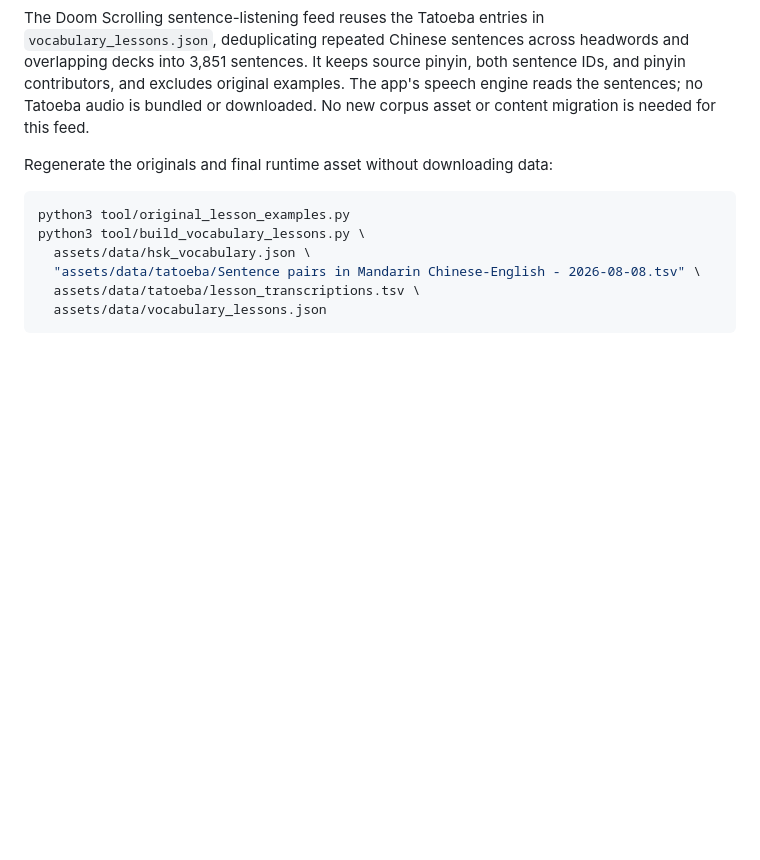
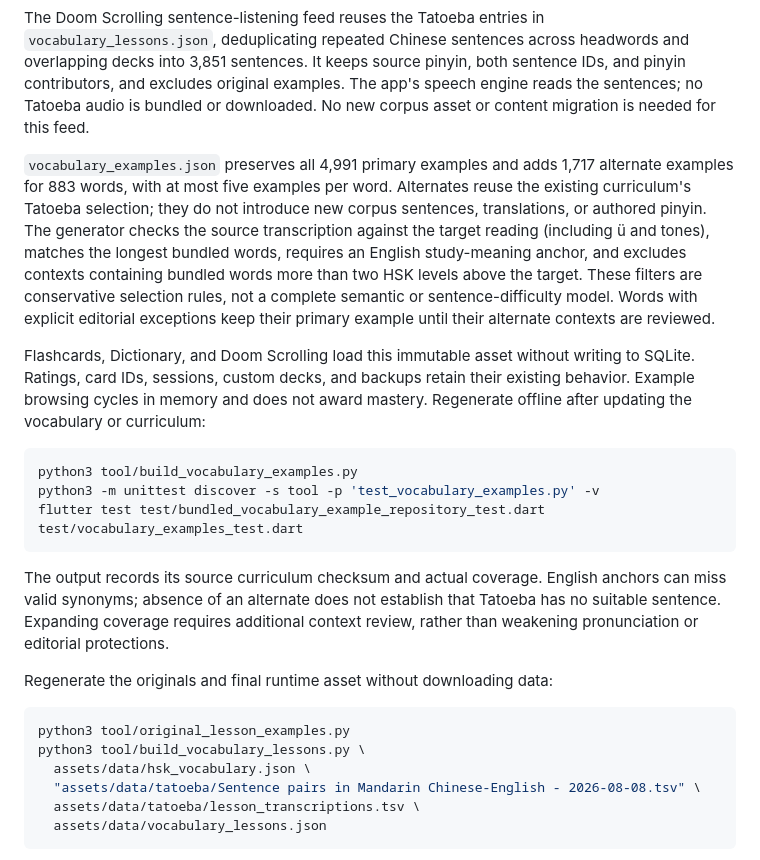
Before and after one commit to llee05/my-language-app, a Markdown page: assets/data/README.md, the part around the change. GitHub-like rendering; blank space fills up the shorter version.

Commit message:
docs: describe alternate vocabulary sentence coverage

````diff
--- a/assets/data/README.md
+++ b/assets/data/README.md
@@ -78,6 +78,33 @@ headwords and overlapping decks into 3,851 sentences. It keeps source pinyin,
 both sentence IDs, and pinyin contributors, and excludes original examples.
 The app's speech engine reads the sentences; no Tatoeba audio is bundled or
 downloaded. No new corpus asset or content migration is needed for this feed.
+
+`vocabulary_examples.json` preserves all 4,991 primary examples and adds 1,717
+alternate examples for 883 words, with at most five examples per word. Alternates
+reuse the existing curriculum's Tatoeba selection; they do not introduce new
+corpus sentences, translations, or authored pinyin. The generator checks the
+source transcription against the target reading (including ü and tones),
+matches the longest bundled words, requires an English study-meaning anchor,
+and excludes contexts containing bundled words more than two HSK levels above
+the target. These filters are conservative selection rules, not a complete
+semantic or sentence-difficulty model. Words with explicit editorial exceptions
+keep their primary example until their alternate contexts are reviewed.
+
+Flashcards, Dictionary, and Doom Scrolling load this immutable asset without
+writing to SQLite. Ratings, card IDs, sessions, custom decks, and backups retain
+their existing behavior. Example browsing cycles in memory and does not award
+mastery. Regenerate offline after updating the vocabulary or curriculum:
+
+```sh
+python3 tool/build_vocabulary_examples.py
+python3 -m unittest discover -s tool -p 'test_vocabulary_examples.py' -v
+flutter test test/bundled_vocabulary_example_repository_test.dart test/vocabulary_examples_test.dart
+```
+
+The output records its source curriculum checksum and actual coverage. English
+anchors can miss valid synonyms; absence of an alternate does not establish
+that Tatoeba has no suitable sentence. Expanding coverage requires additional
+context review, rather than weakening pronunciation or editorial protections.
 
 Regenerate the originals and final runtime asset without downloading data:
 
````
Also changed, not shown: AGENTS.md (+9 -0 lines), README.md (+12 -1 lines).
